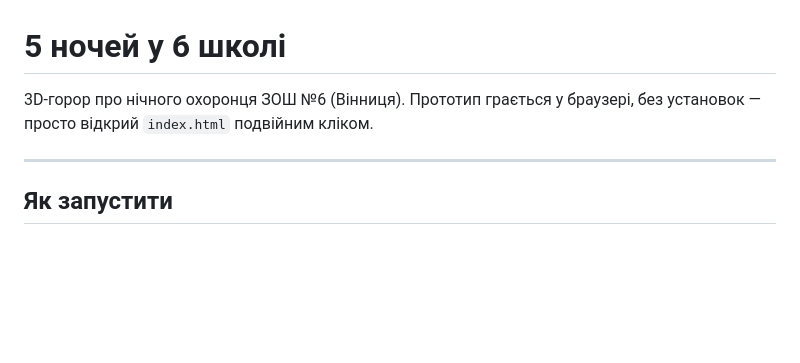
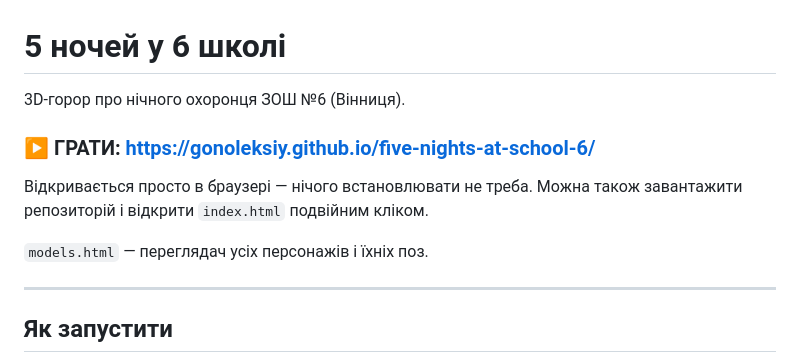
Before and after one commit to GonOleksiy/five-nights-at-school-6, a Markdown page: README.md, the part around the change. Rendered like a GitHub page; blank space fills up the shorter version.

Commit message:
README: посилання на гру в GitHub Pages
Co-Authored-By: Claude Opus 5 <noreply@anthropic.com>

```diff
--- a/README.md
+++ b/README.md
@@ -1,7 +1,13 @@
 # 5 ночей у 6 школі
 
-3D-горор про нічного охоронця ЗОШ №6 (Вінниця). Прототип грається у браузері,
-без установок — просто відкрий `index.html` подвійним кліком.
+3D-горор про нічного охоронця ЗОШ №6 (Вінниця).
+
+### ▶ ГРАТИ: https://gonoleksiy.github.io/five-nights-at-school-6/
+
+Відкривається просто в браузері — нічого встановлювати не треба.
+Можна також завантажити репозиторій і відкрити `index.html` подвійним кліком.
+
+`models.html` — переглядач усіх персонажів і їхніх поз.
 
 ---
 
```
